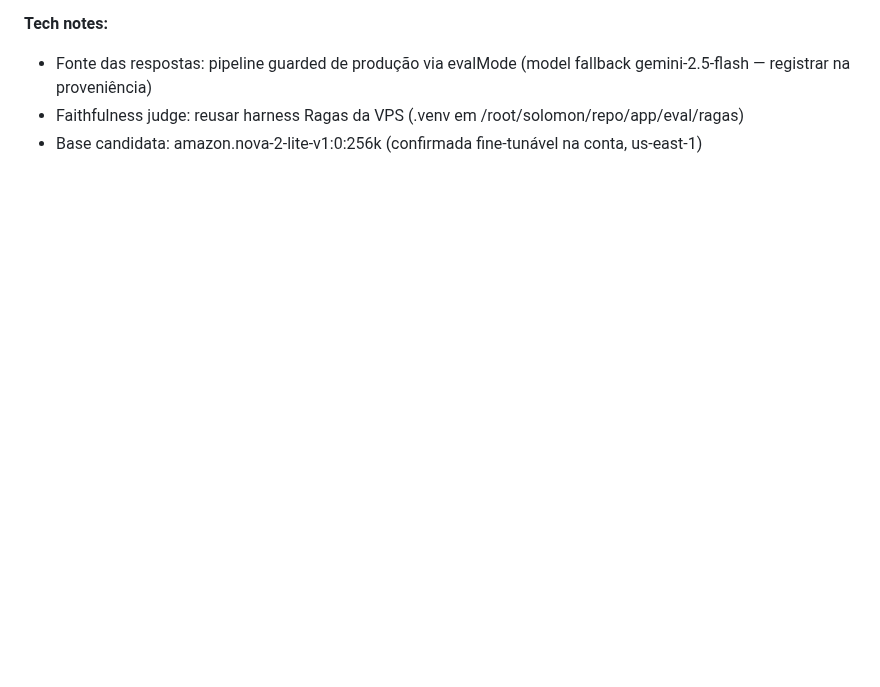
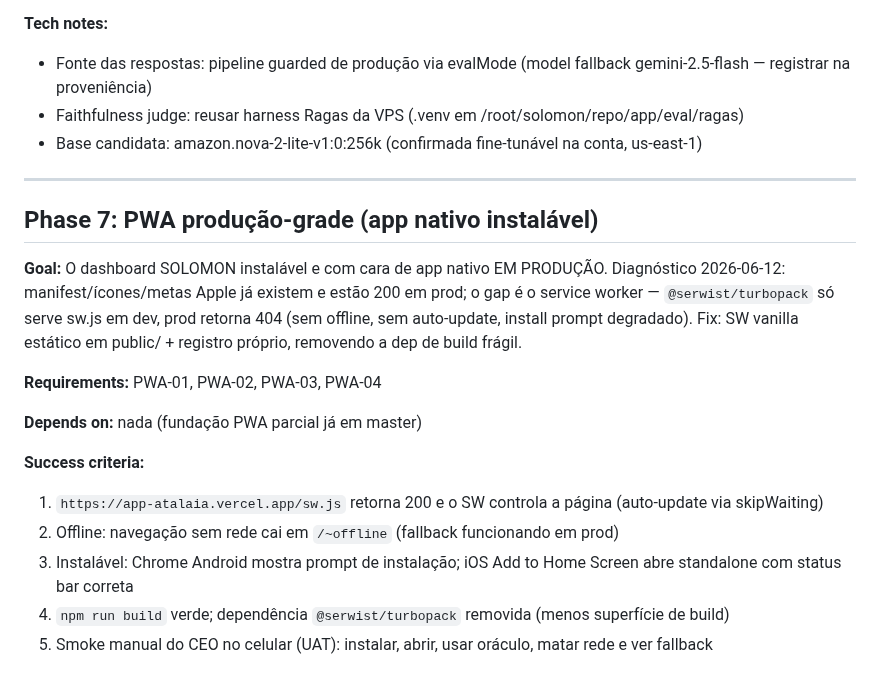
Before and after one commit to RENATOVIEIRA10/SOLOMON-, a Markdown page: .planning/ROADMAP.md, the part around the change. Rendered like a GitHub page; blank space fills up the shorter version.

Commit message:
docs(07): phase 7 PWA producao-grade no roadmap

```diff
--- a/.planning/ROADMAP.md
+++ b/.planning/ROADMAP.md
@@ -167,3 +167,20 @@ Plans:
 - Fonte das respostas: pipeline guarded de produção via evalMode (model fallback gemini-2.5-flash — registrar na proveniência)
 - Faithfulness judge: reusar harness Ragas da VPS (.venv em /root/solomon/repo/app/eval/ragas)
 - Base candidata: amazon.nova-2-lite-v1:0:256k (confirmada fine-tunável na conta, us-east-1)
+
+---
+
+## Phase 7: PWA produção-grade (app nativo instalável)
+
+**Goal:** O dashboard SOLOMON instalável e com cara de app nativo EM PRODUÇÃO. Diagnóstico 2026-06-12: manifest/ícones/metas Apple já existem e estão 200 em prod; o gap é o service worker — `@serwist/turbopack` só serve sw.js em dev, prod retorna 404 (sem offline, sem auto-update, install prompt degradado). Fix: SW vanilla estático em public/ + registro próprio, removendo a dep de build frágil.
+
+**Requirements:** PWA-01, PWA-02, PWA-03, PWA-04
+
+**Depends on:** nada (fundação PWA parcial já em master)
+
+**Success criteria:**
+1. `https://app-atalaia.vercel.app/sw.js` retorna 200 e o SW controla a página (auto-update via skipWaiting)
+2. Offline: navegação sem rede cai em `/~offline` (fallback funcionando em prod)
+3. Instalável: Chrome Android mostra prompt de instalação; iOS Add to Home Screen abre standalone com status bar correta
+4. `npm run build` verde; dependência `@serwist/turbopack` removida (menos superfície de build)
+5. Smoke manual do CEO no celular (UAT): instalar, abrir, usar oráculo, matar rede e ver fallback
```
